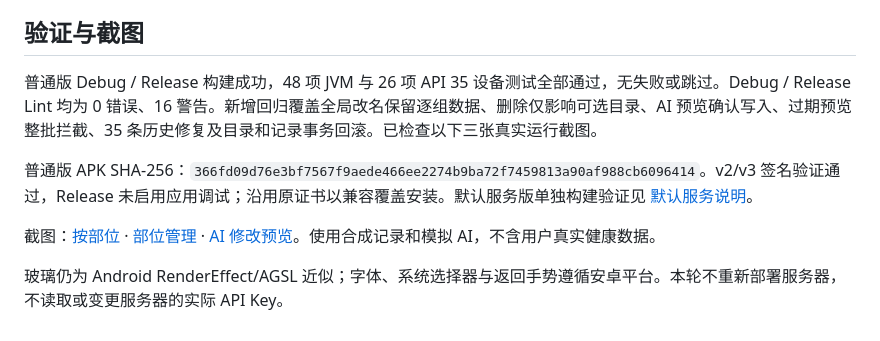
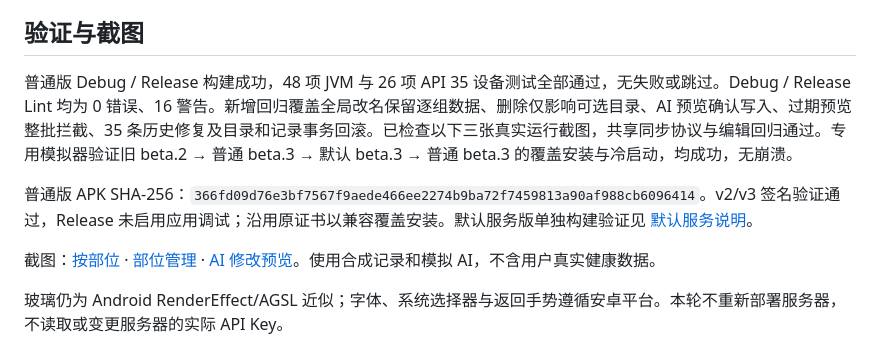
Before and after one commit to Apson-Chian/LifeRecord, a Markdown page: Docs/android-release-1.4-beta3.md, the part around one of its changes. Drawn GitHub-style.

```diff
--- a/Docs/android-release-1.4-beta3.md
+++ b/Docs/android-release-1.4-beta3.md
@@ -15,5 +15,5 @@
 
 ## 验证与截图
 
-普通版 Debug / Release 构建成功，48 项 JVM 与 26 项 API 35 设备测试全部通过，无失败或跳过。Debug / Release Lint 均为 0 错误、16 警告。新增回归覆盖全局改名保留逐组数据、删除仅影响可选目录、AI 预览确认写入、过期预览整批拦截、35 条历史修复及目录和记录事务回滚。已检查以下三张真实运行截图。
+普通版 Debug / Release 构建成功，48 项 JVM 与 26 项 API 35 设备测试全部通过，无失败或跳过。Debug / Release Lint 均为 0 错误、16 警告。新增回归覆盖全局改名保留逐组数据、删除仅影响可选目录、AI 预览确认写入、过期预览整批拦截、35 条历史修复及目录和记录事务回滚。已检查以下三张真实运行截图，共享同步协议与编辑回归通过。专用模拟器验证旧 beta.2 → 普通 beta.3 → 默认 beta.3 → 普通 beta.3 的覆盖安装与冷启动，均成功，无崩溃。
 
```
Also changed, not shown: other parts of Docs/android-release-1.4-beta3.md (+1 -1 lines), Android/README.md (+2 -0 lines), Android/VALIDATION.md (+2 -0 lines).
